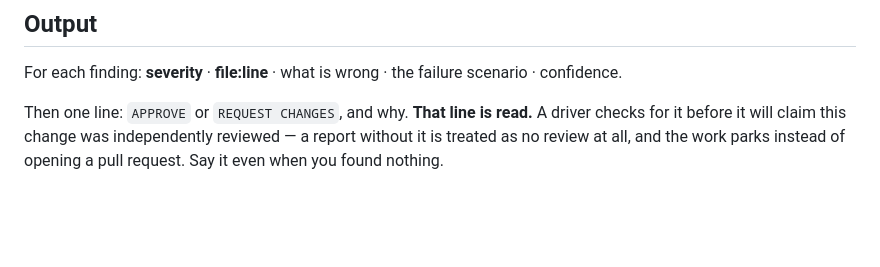
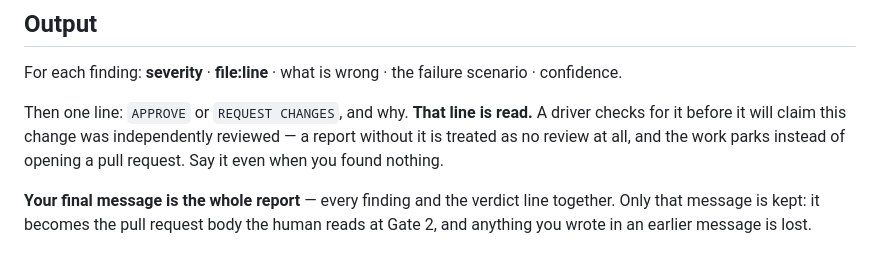
Before and after one commit to raunakkathuria/adlc, a Markdown page: prompts/review.md, the part around the change. GitHub-like rendering; blank space fills up the shorter version.

```diff
--- a/prompts/review.md
+++ b/prompts/review.md
@@ -29,3 +29,5 @@ You are an independent reviewer with a fresh context. You did not write this cha
 For each finding: **severity** · **file:line** · what is wrong · the failure scenario · confidence.
 
 Then one line: `APPROVE` or `REQUEST CHANGES`, and why. **That line is read.** A driver checks for it before it will claim this change was independently reviewed — a report without it is treated as no review at all, and the work parks instead of opening a pull request. Say it even when you found nothing.
+
+**Your final message is the whole report** — every finding and the verdict line together. Only that message is kept: it becomes the pull request body the human reads at Gate 2, and anything you wrote in an earlier message is lost.
```
Also changed, not shown: CHANGELOG.md (+13 -0 lines), docs/design.md (+1 -1 lines).
